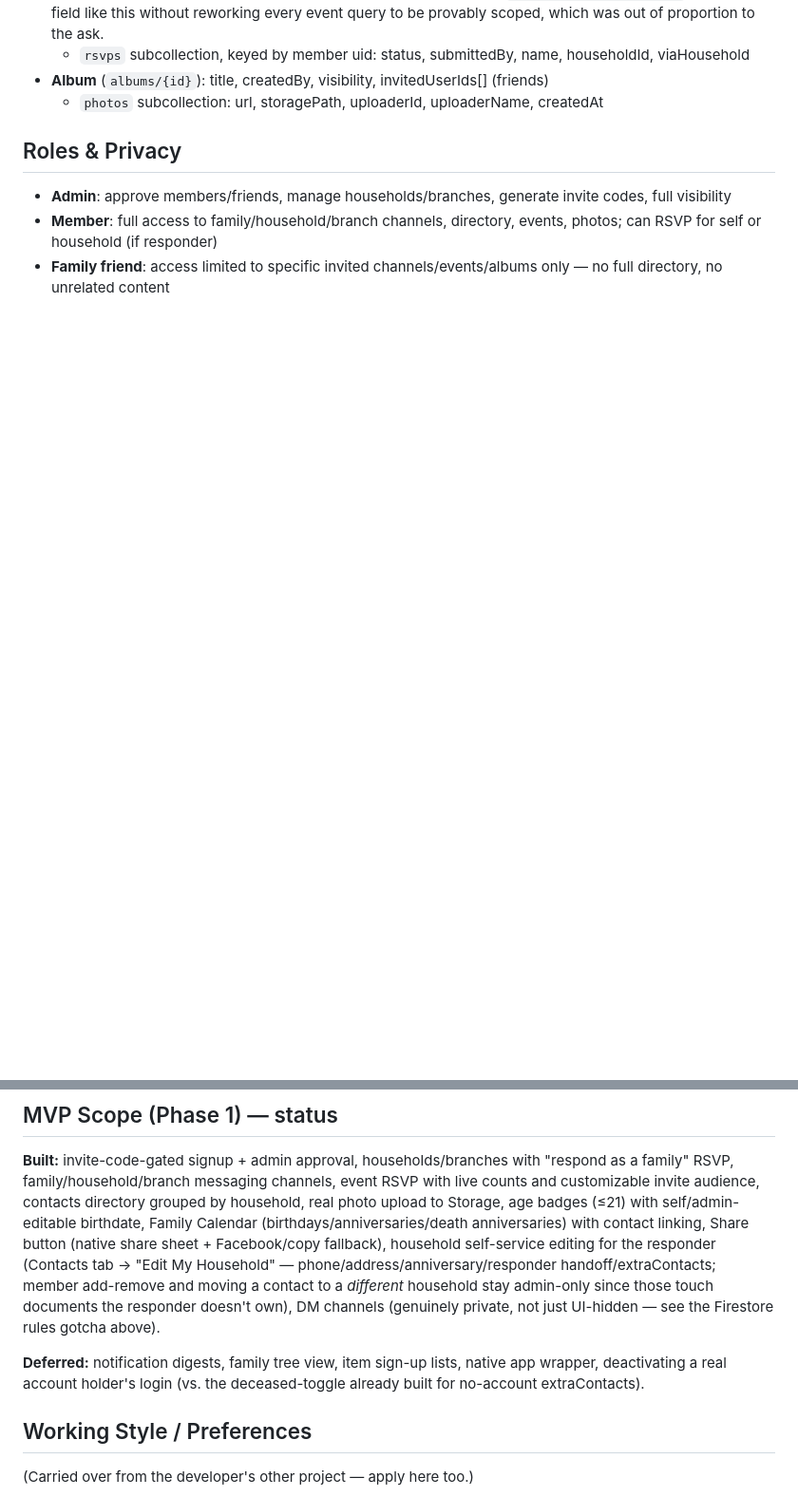
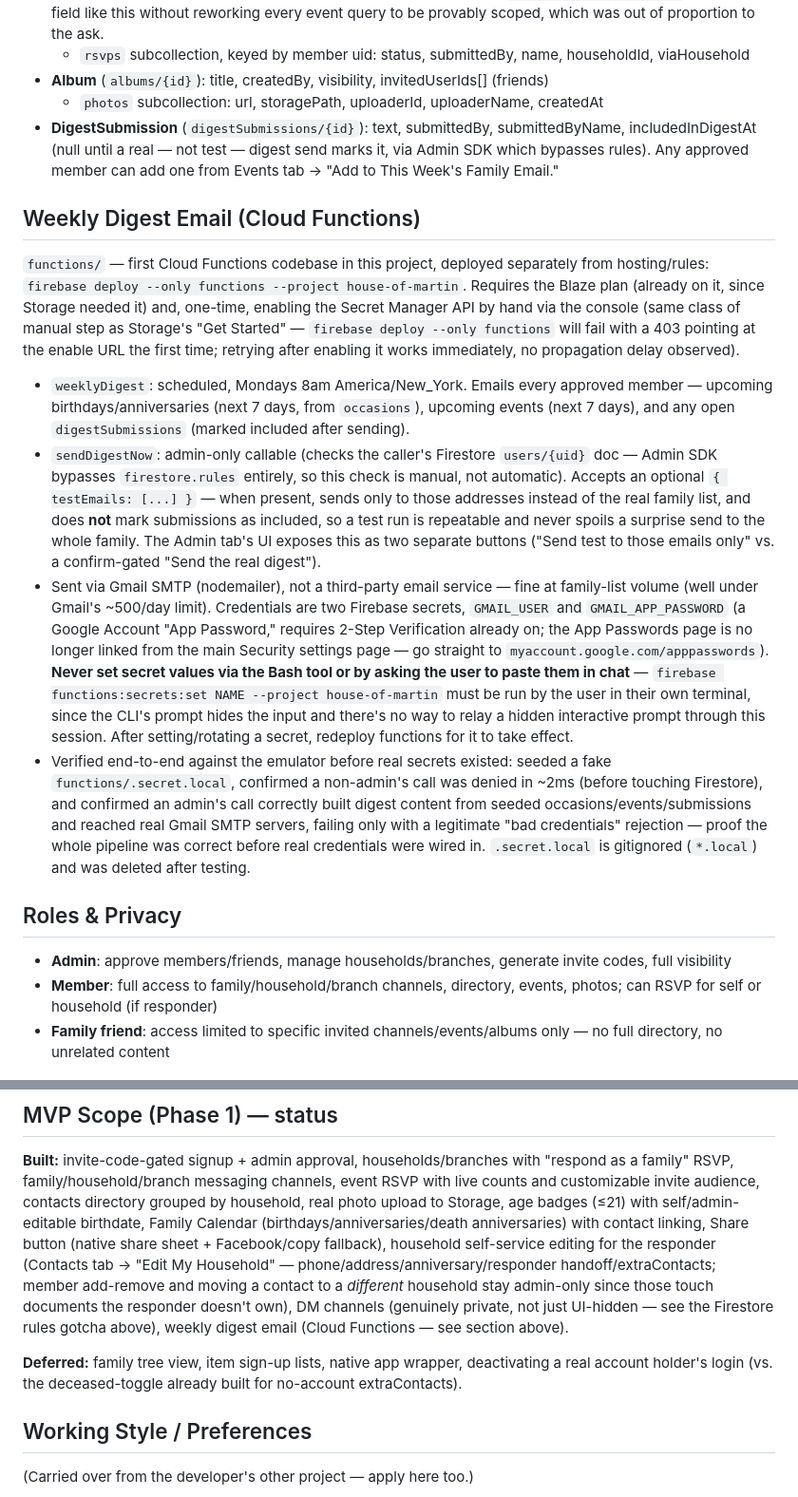
Before and after one commit to oldfortytwo-dev/House-of-Martin, a Markdown page: CLAUDE.md, 2 parts joined by grey strips. Shown at 95% size. GitHub-like rendering; blank space fills up the shorter version.

Commit message:
Document weekly digest email pipeline in CLAUDE.md
Co-Authored-By: Claude Sonnet 5 <noreply@anthropic.com>

```diff
--- a/CLAUDE.md
+++ b/CLAUDE.md
@@ -122,6 +123,43 @@ suspecting the boolean logic.
   - `rsvps` subcollection, keyed by member uid: status, submittedBy, name, householdId, viaHousehold
 - **Album** (`albums/{id}`): title, createdBy, visibility, invitedUserIds[] (friends)
   - `photos` subcollection: url, storagePath, uploaderId, uploaderName, createdAt
+- **DigestSubmission** (`digestSubmissions/{id}`): text, submittedBy, submittedByName,
+  includedInDigestAt (null until a real — not test — digest send marks it, via Admin SDK which
+  bypasses rules). Any approved member can add one from Events tab → "Add to This Week's Family Email."
+
+## Weekly Digest Email (Cloud Functions)
+
+`functions/` — first Cloud Functions codebase in this project, deployed separately from
+hosting/rules: `firebase deploy --only functions --project house-of-martin`. Requires the
+Blaze plan (already on it, since Storage needed it) and, one-time, enabling the Secret
+Manager API by hand via the console (same class of manual step as Storage's "Get Started" —
+`firebase deploy --only functions` will fail with a 403 pointing at the enable URL the first
+time; retrying after enabling it works immediately, no propagation delay observed).
+
+- `weeklyDigest`: scheduled, Mondays 8am America/New_York. Emails every approved member —
+  upcoming birthdays/anniversaries (next 7 days, from `occasions`), upcoming events (next 7
+  days), and any open `digestSubmissions` (marked included after sending).
+- `sendDigestNow`: admin-only callable (checks the caller's Firestore `users/{uid}` doc — Admin
+  SDK bypasses `firestore.rules` entirely, so this check is manual, not automatic). Accepts an
+  optional `{ testEmails: [...] }` — when present, sends only to those addresses instead of the
+  real family list, and does **not** mark submissions as included, so a test run is repeatable
+  and never spoils a surprise send to the whole family. The Admin tab's UI exposes this as two
+  separate buttons ("Send test to those emails only" vs. a confirm-gated "Send the real digest").
+- Sent via Gmail SMTP (nodemailer), not a third-party email service — fine at family-list volume
+  (well under Gmail's ~500/day limit). Credentials are two Firebase secrets, `GMAIL_USER` and
+  `GMAIL_APP_PASSWORD` (a Google Account "App Password," requires 2-Step Verification already on;
+  the App Passwords page is no longer linked from the main Security settings page — go straight to
+  `myaccount.google.com/apppasswords`). **Never set secret values via the Bash tool or by asking
+  the user to paste them in chat** — `firebase functions:secrets:set NAME --project house-of-martin`
+  must be run by the user in their own terminal, since the CLI's prompt hides the input and there's
+  no way to relay a hidden interactive prompt through this session. After setting/rotating a secret,
+  redeploy functions for it to take effect.
+- Verified end-to-end against the emulator before real secrets existed: seeded a fake
+  `functions/.secret.local`, confirmed a non-admin's call was denied in ~2ms (before touching
+  Firestore), and confirmed an admin's call correctly built digest content from seeded
+  occasions/events/submissions and reached real Gmail SMTP servers, failing only with a legitimate
+  "bad credentials" rejection — proof the whole pipeline was correct before real credentials were
+  wired in. `.secret.local` is gitignored (`*.local`) and was deleted after testing.
 
 ## Roles & Privacy
 
@@ -142,11 +180,11 @@ Facebook/copy fallback), household self-service editing for the responder
 handoff/extraContacts; member add-remove and moving a contact to a *different*
 household stay admin-only since those touch documents the responder doesn't
 own), DM channels (genuinely private, not just UI-hidden — see the Firestore
-rules gotcha above).
+rules gotcha above), weekly digest email (Cloud Functions — see section above).
 
-**Deferred:** notification digests, family tree view, item sign-up lists,
-native app wrapper, deactivating a real account holder's login (vs. the
-deceased-toggle already built for no-account extraContacts).
+**Deferred:** family tree view, item sign-up lists, native app wrapper,
+deactivating a real account holder's login (vs. the deceased-toggle already
+built for no-account extraContacts).
 
 ## Working Style / Preferences
 
```
Also changed, not shown: other parts of CLAUDE.md (+2 -1 lines).
